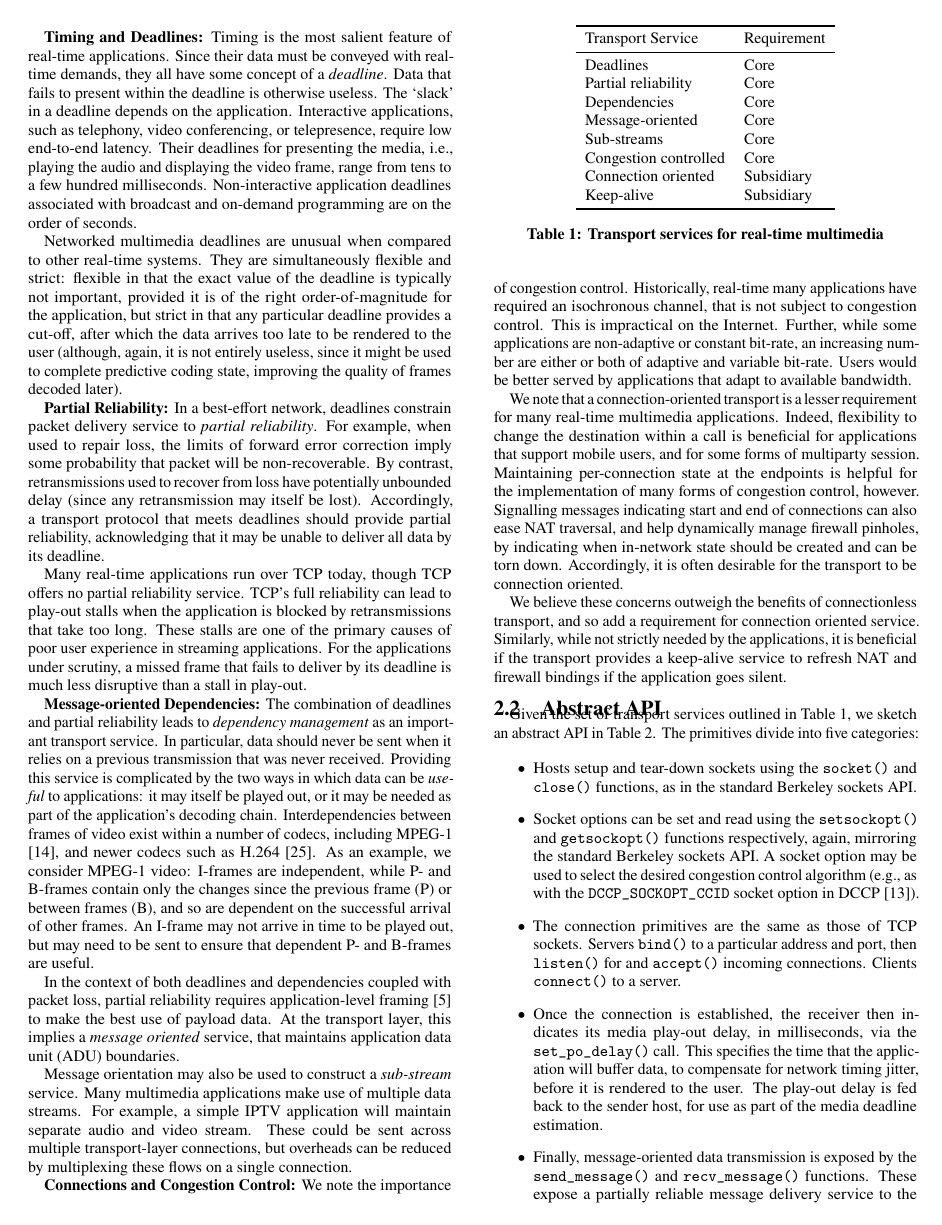
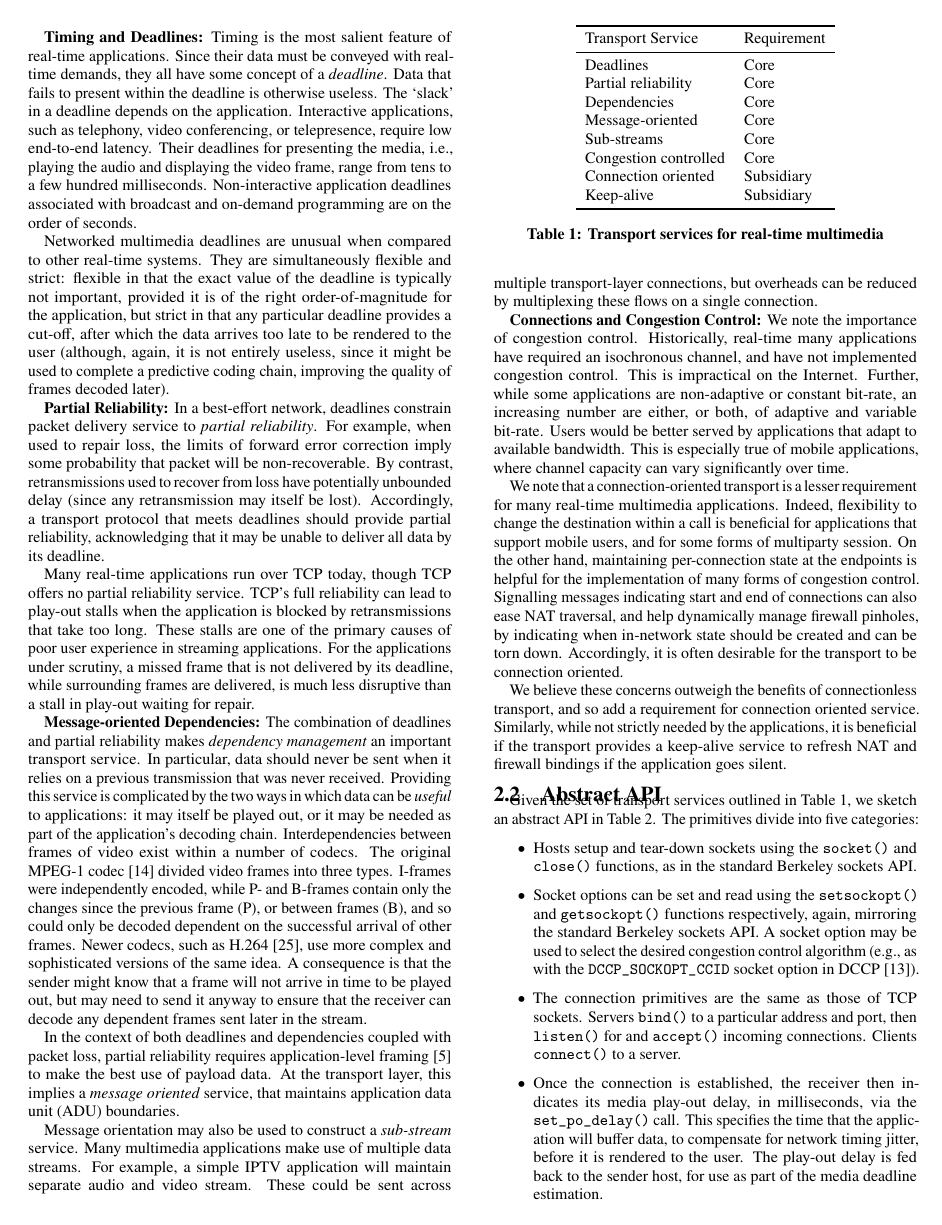
Before and after one commit to csperkins/anrw2016hollywood, a LaTeX paper (paper.tex): page 2 of 7. Compiled offline with pdfLaTeX.

Commit message:
Further updates to §2.1

```diff
--- a/paper.tex
+++ b/paper.tex
@@ -263,7 +263,7 @@ value of the deadline is typically not important, provided it is of the right
 order-of-magnitude for the application, but strict in that any particular
 deadline provides a cut-off, after which the data arrives too late to be
 rendered to the user (although, again, it is not entirely useless, since
-it might be used to complete predictive coding state, improving the quality
+it might be used to complete a predictive coding chain, improving the quality
 of frames decoded later).
 
 \textbf{Partial Reliability:}
@@ -286,26 +286,29 @@ when the application is blocked by retransmissions that take too
 long. These stalls are one of the primary causes of poor user experience in
 streaming applications.
 % , and are directly caused by the lack of partial reliability in TCP.
-For the applications under scrutiny, a missed frame that fails to deliver by its
-deadline is much less disruptive than a stall in play-out.
+For the applications under scrutiny, a missed frame that is not delivered
+by its deadline, while surrounding frames are delivered, is much less
+disruptive than a stall in play-out waiting for repair.
 
 \textbf{Message-oriented Dependencies:}
-The combination of deadlines and partial reliability leads to \emph{dependency
-management} as an important transport service.
+The combination of deadlines and partial reliability makes \emph{dependency
+management} an important transport service.
 % There is no point in sending data that cannot be used because it depends on
 % previous data that was not received.
 In particular, data should never be sent when it relies on a previous
 transmission that was never received. Providing this service is complicated by
 the two ways in which data can be \emph{useful} to applications: it may itself
 be played out, or it may be needed as part of the application's decoding chain.
-Interdependencies between frames of video exist within a number of codecs,
-including MPEG-1 \cite{le1991mpeg}, and newer codecs such as H.264
-\cite{wiegand2003overview}. As an example, we consider MPEG-1 video:
-I-frames are independent, while P- and B-frames contain only the changes
-since the previous frame (P) or between frames (B), and so are dependent on
-the successful arrival of other frames. An I-frame may not arrive in time
-to be played out, but may need to be sent to ensure that dependent P- and
-B-frames are useful.
+Interdependencies between frames of video exist within a number of codecs.
+The original MPEG-1 codec \cite{le1991mpeg} divided video frames into three
+types. I-frames were independently encoded, while P- and B-frames contain
+only the changes since the previous frame (P), or between frames (B), and so
+could only be decoded dependent on the successful arrival of other frames.
+Newer codecs, such as H.264 \cite{wiegand2003overview}, use more complex
+and sophisticated versions of the same idea.
+A consequence is that the sender might know that a frame will not arrive in
+time to be played out, but may need to send it anyway to ensure that the
+receiver can decode any dependent frames sent later in the stream.
 
 In the context of both deadlines and dependencies coupled with packet loss, partial reliability
 requires application-level framing \cite{clark:1990:architecture} to
@@ -321,19 +324,21 @@ reduced by multiplexing these flows on a single connection.
 
 \textbf{Connections and Congestion Control:}
 We note the importance of congestion control. Historically, real-time many
-applications have required an isochronous channel, that is not subject to
+applications have required an isochronous channel, and have not implemented
 congestion control. This is impractical on the Internet. Further, while
 some applications are non-adaptive or constant bit-rate, an increasing
-number are either or both of adaptive and variable bit-rate. Users would
-be better served by applications that adapt to available bandwidth.
+number are either, or both, of adaptive and variable bit-rate. Users would
+be better served by applications that adapt to available bandwidth. This is
+especially true of mobile applications, where channel capacity can vary
+significantly over time.
 
 We note that a connection-oriented transport is a lesser requirement for
 many real-time multimedia applications.
 Indeed, flexibility to change the destination within a call is beneficial
 for applications that support mobile users, and for some forms of multiparty
 session.
-Maintaining per-connection state at the endpoints is helpful for the
-implementation of many forms of congestion control, however.
+On the other hand, maintaining per-connection state at the endpoints is
+helpful for the implementation of many forms of congestion control.
 Signalling messages indicating start and end of connections can also ease
 NAT traversal, and help dynamically manage firewall pinholes, by indicating
 when in-network state should be created and can be torn down.
```
